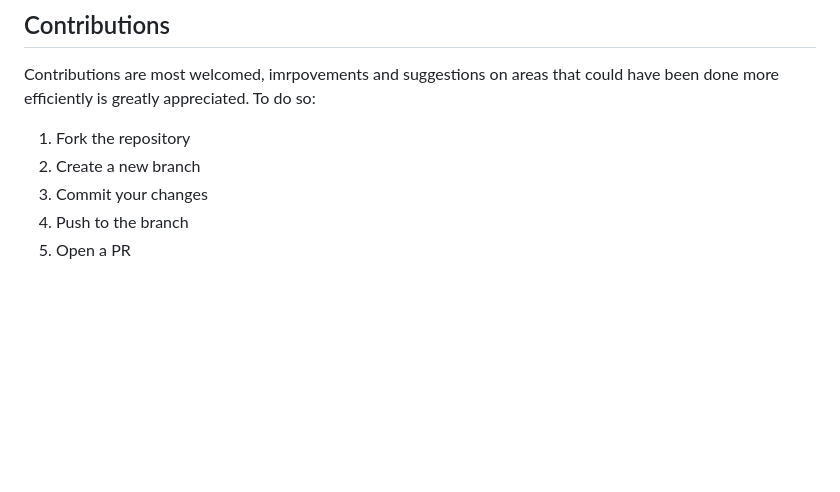
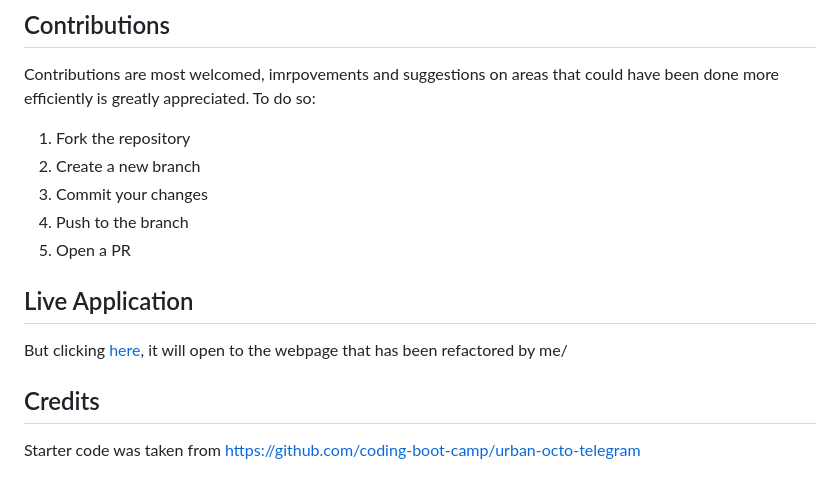
Before and after one commit to cbfcuh/Module-1-Challange, a Markdown page: README.md, the part around the change. Rendered like a GitHub page; blank space fills up the shorter version.

```diff
--- a/README.md
+++ b/README.md
@@ -83,3 +83,9 @@ Contributions are most welcomed, imrpovements and suggestions on areas that coul
 3. Commit your changes
 4. Push to the branch
 5. Open a PR
+
+## Live Application
+But clicking <a href="https://cbfcuh.github.io/Module-1-Challange/">here</a>, it will open to the webpage that has been refactored by me/
+
+## Credits
+Starter code was taken from https://github.com/coding-boot-camp/urban-octo-telegram
```
